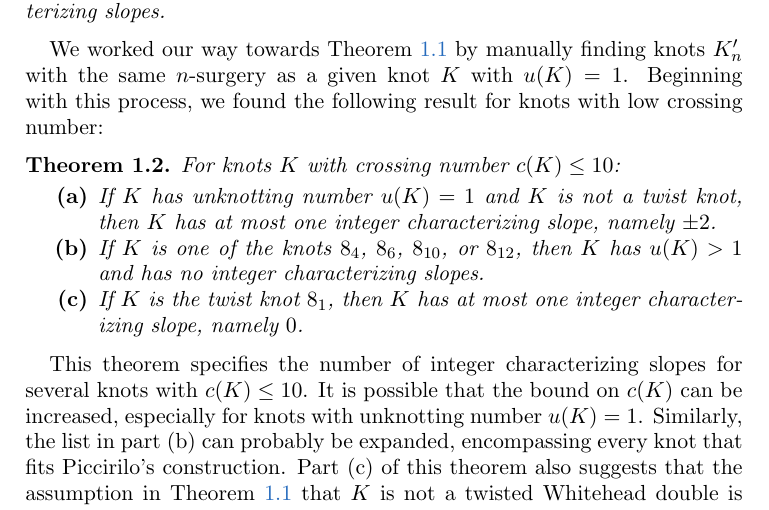
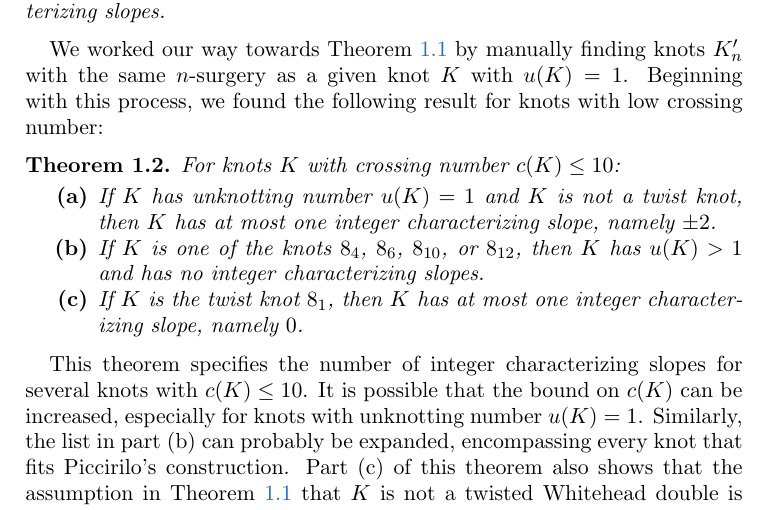
Before and after one commit to cdserio99/Knots-REU, a LaTeX paper (integer.tex): part of page 1 of 7, cut so that both start at the same text. Compiled offline with pdfLaTeX.

Commit message:
proofreading

```diff
--- a/integer.tex
+++ b/integer.tex
@@ -88,7 +88,7 @@ We worked our way towards Theorem ~\ref{thm:unknotting-one} by manually finding
 	\end{enumerate}
 \end{theorem}
 
-This theorem specifies the number of integer characterizing slopes for several knots with $c(K) \leq 10$. It is possible that the bound on $c(K)$ can be increased, especially for knots with unknotting number $u(K) = 1$. Similarly, the list in part (b) can probably be expanded, encompassing every knot that fits Piccirilo's construction. Part (c) of this theorem also suggests that the assumption in Theorem ~\ref{thm:unknotting-one} that $K$ is not a twisted Whitehead double is not a necessary condition. Moreover, it was proven \kh{by Ozsv\'{a}th and Szab\'{o} 2006, maybe cite}  that every slope is characterizing for the trefoil and the figure-eight knot. Part (c) shows that this fact does not generalize to twist knots with higher crossing numbers.
+This theorem specifies the number of integer characterizing slopes for several knots with $c(K) \leq 10$. It is possible that the bound on $c(K)$ can be increased, especially for knots with unknotting number $u(K) = 1$. Similarly, the list in part (b) can probably be expanded, encompassing every knot that fits Piccirilo's construction. Part (c) of this theorem also shows that the assumption in Theorem ~\ref{thm:unknotting-one} that $K$ is not a twisted Whitehead double is not a necessary condition. Moreover, it was proven \kh{by Ozsv\'{a}th and Szab\'{o} 2006, maybe cite}  that every slope is characterizing for the trefoil and the figure-eight knot. Part (c) shows that this fact does not generalize to twist knots with higher crossing numbers.
 
 Theorem~\ref{thm:low-crossing} affirmatively answers a question posed by Baker and Motegi \cite[Question~1.7]{baker-motegi}:
 
```
Also changed, not shown: integer.pdf, 1 other file.
